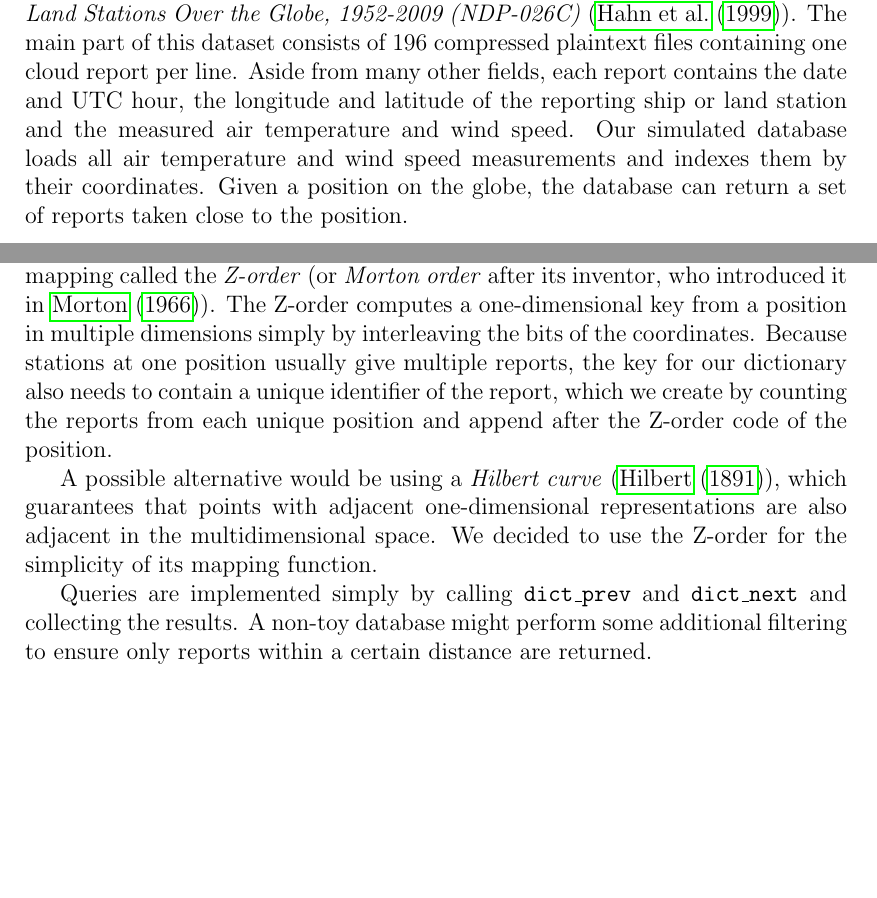
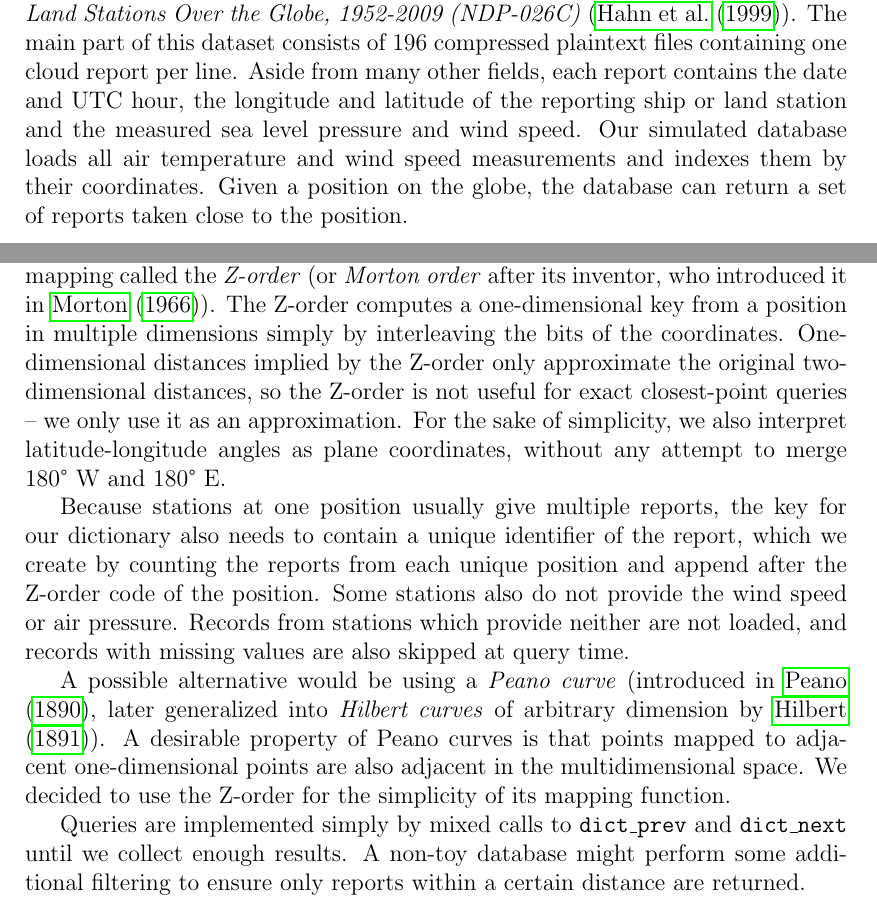
Before and after one commit to agentydragon/thesis, a LaTeX thesis (text/thesis.tex, which reads text/implementation.tex): two parts of pages 36 and 37 of 44 before the commit and two parts of pages 36 and 37 of 46 after it, joined at a grey line, cut so that both start at the same text, the shorter picture padded with empty space. Compiled offline with pdfLaTeX.

Commit message:
Add cloud experiment results

```diff
--- a/text/implementation.tex
+++ b/text/implementation.tex
@@ -293,11 +293,11 @@ Land Stations Over the Globe, 1952-2009 (NDP-026C)} (\cite{cloud-reports}).
 The main part of this dataset consists of 196 compressed plaintext files
 containing one cloud report per line. Aside from many other fields,
 each report contains the date and UTC hour, the longitude and latitude of the
-reporting ship or land station and the measured air temperature and wind speed.
+reporting ship or land station and the measured sea level pressure and
+wind speed.
 Our simulated database loads all air temperature and wind speed measurements
 and indexes them by their coordinates. Given a position on the globe, the
 database can return a set of reports taken close to the position.
-% TODO: values aren't meaningful right now!
 
 To implement this database in the context of our general dictionary API,
 we map from latitude-longitude pairs to dictionary keys via a
@@ -305,10 +305,20 @@ locality-preserving mapping called the \emph{Z-order} (or
 \emph{Morton order} after its inventor, who introduced it in
 \cite{morton-order}). The Z-order computes a one-dimensional key from
 a position in multiple dimensions simply by interleaving the bits of
-the coordinates. Because stations at one position usually give multiple reports,
+the coordinates. One-dimensional distances implied by the Z-order only
+approximate the original two-dimensional distances, so the Z-order is
+not useful for exact closest-point queries -- we only use it as an
+approximation. For the sake of simplicity, we also interpret
+latitude-longitude angles as plane coordinates, without any attempt
+to merge 180\textdegree~W and 180\textdegree~E.
+
+Because stations at one position usually give multiple reports,
 the key for our dictionary also needs to contain a unique identifier of
 the report, which we create by counting the reports from each unique position
 and append after the Z-order code of the position.
+Some stations also do not provide the wind speed or air pressure.
+Records from stations which provide neither are not loaded, and records
+with missing values are also skipped at query time.
 
 \begin{figure}
 \centering
@@ -332,12 +342,14 @@ and append after the Z-order code of the position.
 \caption{Z-order in two dimensions}
 \end{figure}
 
-A possible alternative would be using a \emph{Hilbert curve}
-(\cite{hilbert-curve}), which guarantees that points with adjacent
-one-dimensional representations are also adjacent in the multidimensional
-space. We decided to use the Z-order for the simplicity of its mapping function.
+A possible alternative would be using a \emph{Peano curve}
+(introduced in \cite{peano-curve}, later generalized into
+\emph{Hilbert curves} of arbitrary dimension by \cite{hilbert-curve}).
+A desirable property of Peano curves is that points mapped to adjacent
+one-dimensional points are also adjacent in the multidimensional space.
+We decided to use the Z-order for the simplicity of its mapping function.
 
-Queries are implemented simply by calling \texttt{dict\_prev} and
-\texttt{dict\_next} and collecting the results. A non-toy database might
+Queries are implemented simply by mixed calls to \texttt{dict\_prev} and
+\texttt{dict\_next} until we collect enough results. A non-toy database might
 perform some additional filtering to ensure only reports within a certain
 distance are returned.
```
Also changed, not shown: text/bibliography.bib (+13 -0 lines), text/img/README.txt, text/img/cloud/pressure.png (added), text/img/cloud/stations.png (added), text/img/cloud/wind-speed.png (added), text/implementation.tex (30 more changed lines).
